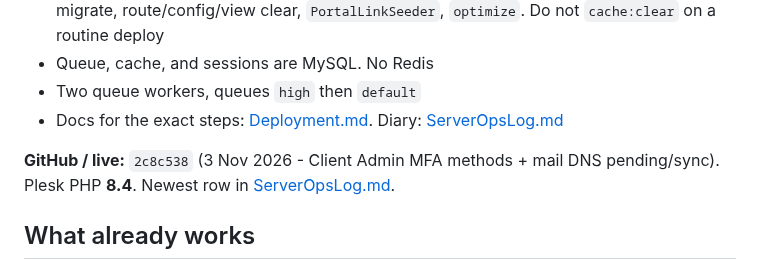
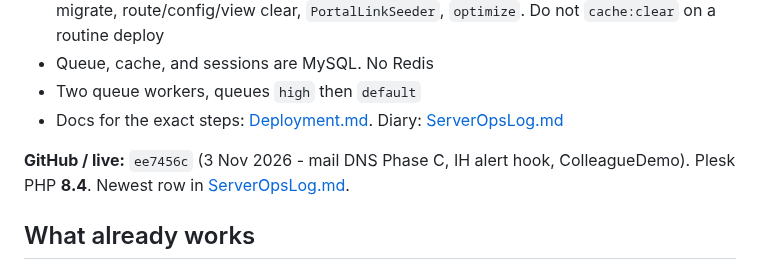
Before and after one commit to T4shby/OnIT-Portal, a Markdown page: Brain/Handover.md, the part around the change. Drawn GitHub-style.

```diff
--- a/Brain/Handover.md
+++ b/Brain/Handover.md
@@ -31,7 +31,7 @@ Technicians do every customer-tenant setup themselves with GDAP. Customers are n
 - Two queue workers, queues `high` then `default`
 - Docs for the exact steps: [Deployment.md](Deployment.md). Diary: [ServerOpsLog.md](ServerOpsLog.md)
 
-**GitHub / live:** `2c8c538` (3 Nov 2026 - Client Admin MFA methods + mail DNS pending/sync). Plesk PHP **8.4**. Newest row in [ServerOpsLog.md](ServerOpsLog.md).
+**GitHub / live:** `ee7456c` (3 Nov 2026 - mail DNS Phase C, IH alert hook, ColleagueDemo). Plesk PHP **8.4**. Newest row in [ServerOpsLog.md](ServerOpsLog.md).
 
 ## What already works
 
```
Also changed, not shown: Brain/ServerOpsLog.md (+11 -0 lines).
